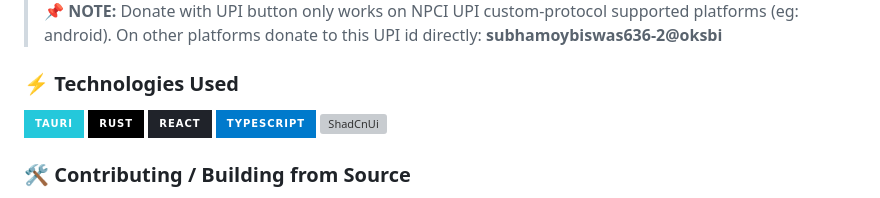
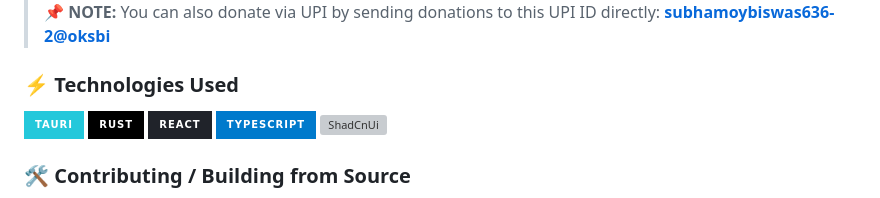
Before and after one commit to neosubhamoy/neodlp, a Markdown page: README.md, the part around the change printed below. GitHub-like rendering; badges without logos; grey boxes are pictures that could not be loaded.

```diff
--- a/README.md
+++ b/README.md
@@ -78,5 +76,5 @@ NeoDLP is and will be always FREE to Use for Everyone and Open-Sourced. On the o
 
-> 📌 **NOTE:** Donate with UPI button only works on NPCI UPI custom-protocol supported platforms (eg: android). On other platforms donate to this UPI id directly: **subhamoybiswas636-2@oksbi**
+> 📌 **NOTE:** You can also donate via UPI by sending donations to this UPI ID directly: **[subhamoybiswas636-2@oksbi](upi://pay?pa=subhamoybiswas636-2@oksbi&pn=Subhamoy%20Biswas)**
 
 ### ⚡ Technologies Used
 
```
Also changed, not shown: other parts of README.md (+1 -3 lines).
